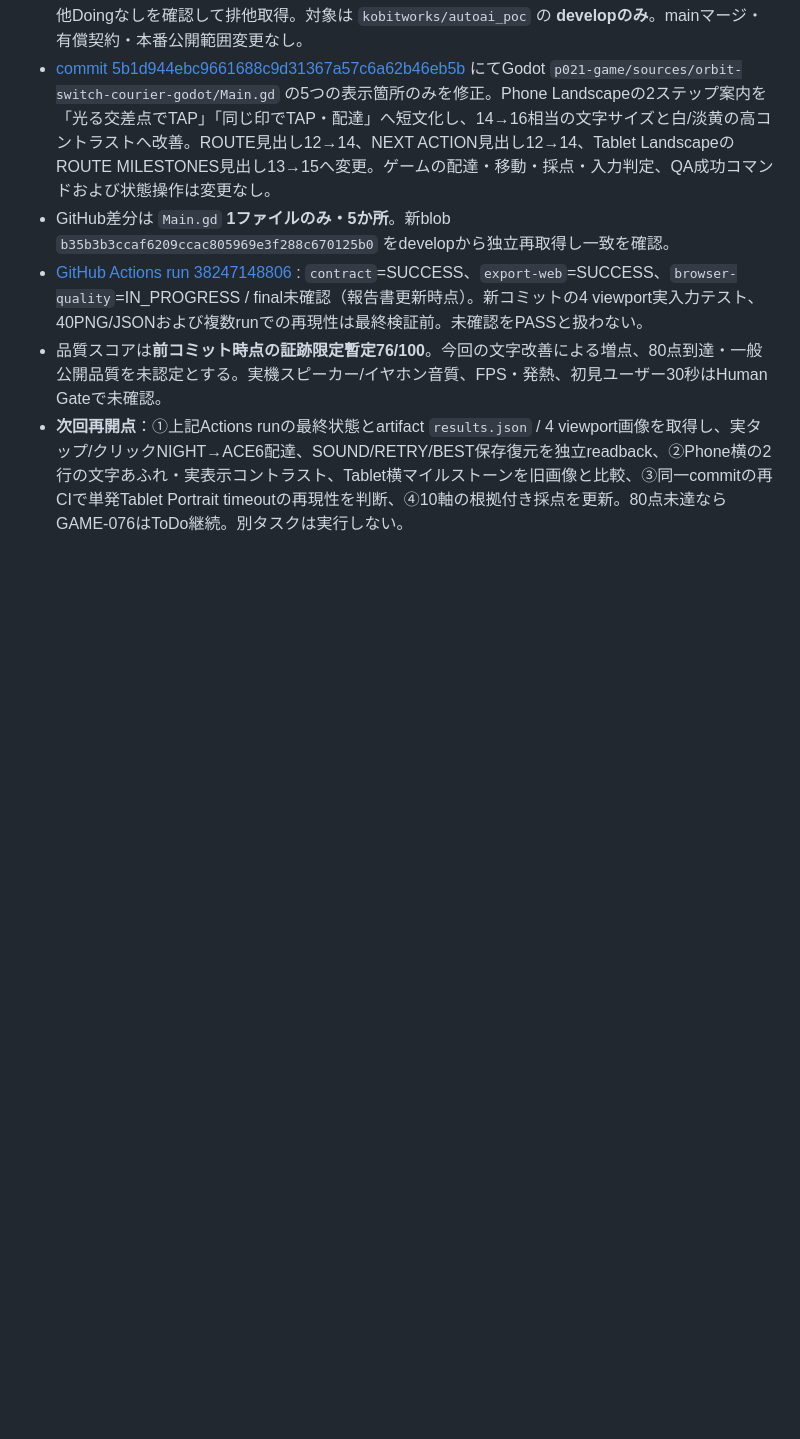
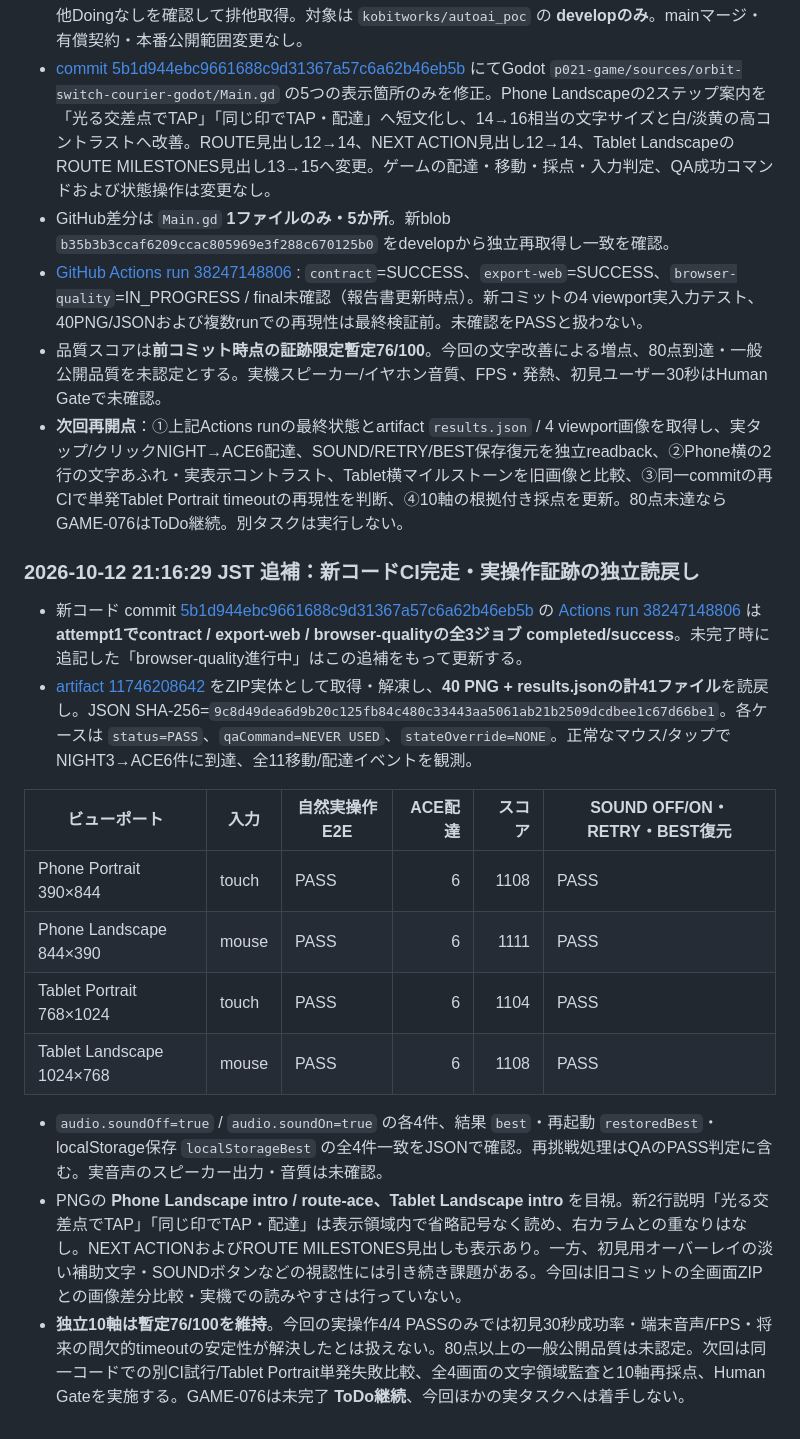
Before and after one commit to kobitworks/autoai_poc, a Markdown page: p021-game/docs/game-g030-upper-routes-game-076-2026-10-12.md, the part around the change. Rendered like a GitHub page; blank space fills up the shorter version.

Commit message:
docs(p021): verify GAME-076 CI 4/4 real-input evidence and visuals

```diff
--- a/p021-game/docs/game-g030-upper-routes-game-076-2026-10-12.md
+++ b/p021-game/docs/game-g030-upper-routes-game-076-2026-10-12.md
@@ -228,3 +228,20 @@ GAME-075の74/100に対し、上位2ルート実入力証跡による難度/変
 - [GitHub Actions run 38247148806](https://github.com/kobitworks/autoai_poc/actions/runs/38247148806) : `contract`=SUCCESS、`export-web`=SUCCESS、`browser-quality`=IN_PROGRESS / final未確認（報告書更新時点）。新コミットの4 viewport実入力テスト、40PNG/JSONおよび複数runでの再現性は最終検証前。未確認をPASSと扱わない。
 - 品質スコアは**前コミット時点の証跡限定暫定76/100**。今回の文字改善による増点、80点到達・一般公開品質を未認定とする。実機スピーカー/イヤホン音質、FPS・発熱、初見ユーザー30秒はHuman Gateで未確認。
 - **次回再開点**：①上記Actions runの最終状態とartifact `results.json` / 4 viewport画像を取得し、実タップ/クリックNIGHT→ACE6配達、SOUND/RETRY/BEST保存復元を独立readback、②Phone横の2行の文字あふれ・実表示コントラスト、Tablet横マイルストーンを旧画像と比較、③同一commitの再CIで単発Tablet Portrait timeoutの再現性を判断、④10軸の根拠付き採点を更新。80点未達ならGAME-076はToDo継続。別タスクは実行しない。
+
+
+### 2026-10-12 21:16:29 JST 追補：新コードCI完走・実操作証跡の独立読戻し
+
+- 新コード commit [5b1d944ebc9661688c9d31367a57c6a62b46eb5b](https://github.com/kobitworks/autoai_poc/commit/5b1d944ebc9661688c9d31367a57c6a62b46eb5b) の [Actions run 38247148806](https://github.com/kobitworks/autoai_poc/actions/runs/38247148806) は **attempt1でcontract / export-web / browser-qualityの全3ジョブ completed/success**。未完了時に追記した「browser-quality進行中」はこの追補をもって更新する。
+- [artifact 11746208642](https://github.com/kobitworks/autoai_poc/actions/runs/38247148806/artifacts/11746208642) をZIP実体として取得・解凍し、**40 PNG + results.jsonの計41ファイル**を読戻し。JSON SHA-256=`9c8d49dea6d9b20c125fb84c480c33443aa5061ab21b2509dcdbee1c67d66be1`。各ケースは `status=PASS`、`qaCommand=NEVER USED`、`stateOverride=NONE`。正常なマウス/タップでNIGHT3→ACE6件に到達、全11移動/配達イベントを観測。
+
+| ビューポート | 入力 | 自然実操作E2E | ACE配達 | スコア | SOUND OFF/ON・RETRY・BEST復元 |
+| --- | --- | --- | ---: | ---: | --- |
+| Phone Portrait 390×844 | touch | PASS | 6 | 1108 | PASS |
+| Phone Landscape 844×390 | mouse | PASS | 6 | 1111 | PASS |
+| Tablet Portrait 768×1024 | touch | PASS | 6 | 1104 | PASS |
+| Tablet Landscape 1024×768 | mouse | PASS | 6 | 1108 | PASS |
+
+- `audio.soundOff=true` / `audio.soundOn=true` の各4件、結果 `best`・再起動 `restoredBest`・localStorage保存 `localStorageBest` の全4件一致をJSONで確認。再挑戦処理はQAのPASS判定に含む。実音声のスピーカー出力・音質は未確認。
+- PNGの **Phone Landscape intro / route-ace、Tablet Landscape intro** を目視。新2行説明「光る交差点でTAP」「同じ印でTAP・配達」は表示領域内で省略記号なく読め、右カラムとの重なりはなし。NEXT ACTIONおよびROUTE MILESTONES見出しも表示あり。一方、初見用オーバーレイの淡い補助文字・SOUNDボタンなどの視認性には引き続き課題がある。今回は旧コミットの全画面ZIPとの画像差分比較・実機での読みやすさは行っていない。
+- **独立10軸は暫定76/100を維持**。今回の実操作4/4 PASSのみでは初見30秒成功率・端末音声/FPS・将来の間欠的timeoutの安定性が解決したとは扱えない。80点以上の一般公開品質は未認定。次回は同一コードでの別CI試行/Tablet Portrait単発失敗比較、全4画面の文字領域監査と10軸再採点、Human Gateを実施する。GAME-076は未完了 **ToDo継続**、今回ほかの実タスクへは着手しない。
```
